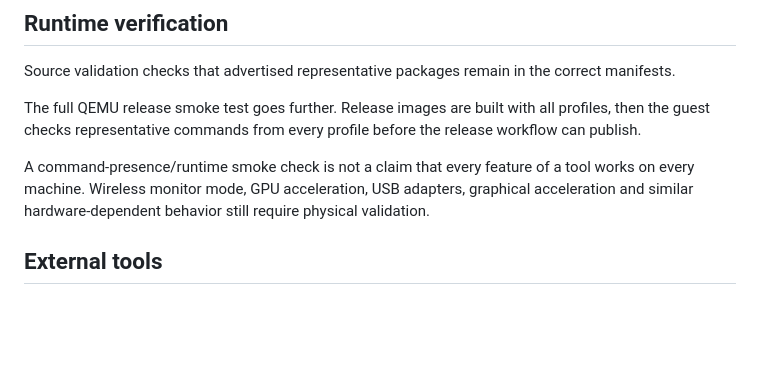
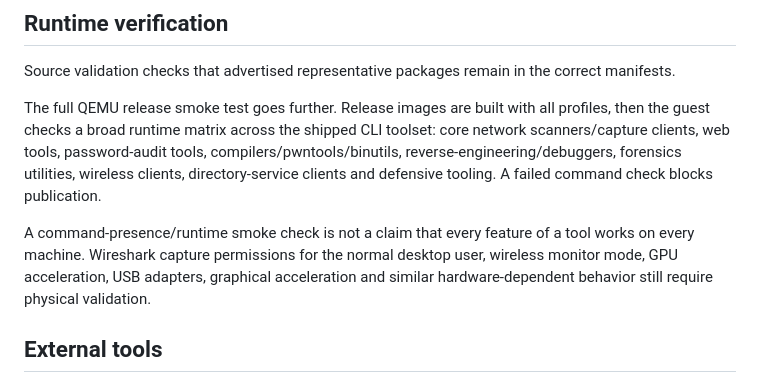
Before and after one commit to mixutin/Vibrali, a Markdown page: docs/TOOL_PROFILES.md, the part around the change. GitHub-like rendering; blank space fills up the shorter version.

Commit message:
Document expanded release tool smoke matrix

```diff
--- a/docs/TOOL_PROFILES.md
+++ b/docs/TOOL_PROFILES.md
@@ -58,9 +58,9 @@ sudo ./scripts/install-to-usb.sh \
 
 Source validation checks that advertised representative packages remain in the correct manifests.
 
-The full QEMU release smoke test goes further. Release images are built with all profiles, then the guest checks representative commands from every profile before the release workflow can publish.
+The full QEMU release smoke test goes further. Release images are built with all profiles, then the guest checks a broad runtime matrix across the shipped CLI toolset: core network scanners/capture clients, web tools, password-audit tools, compilers/pwntools/binutils, reverse-engineering/debuggers, forensics utilities, wireless clients, directory-service clients and defensive tooling. A failed command check blocks publication.
 
-A command-presence/runtime smoke check is not a claim that every feature of a tool works on every machine. Wireless monitor mode, GPU acceleration, USB adapters, graphical acceleration and similar hardware-dependent behavior still require physical validation.
+A command-presence/runtime smoke check is not a claim that every feature of a tool works on every machine. Wireshark capture permissions for the normal desktop user, wireless monitor mode, GPU acceleration, USB adapters, graphical acceleration and similar hardware-dependent behavior still require physical validation.
 
 ## External tools
 
```
